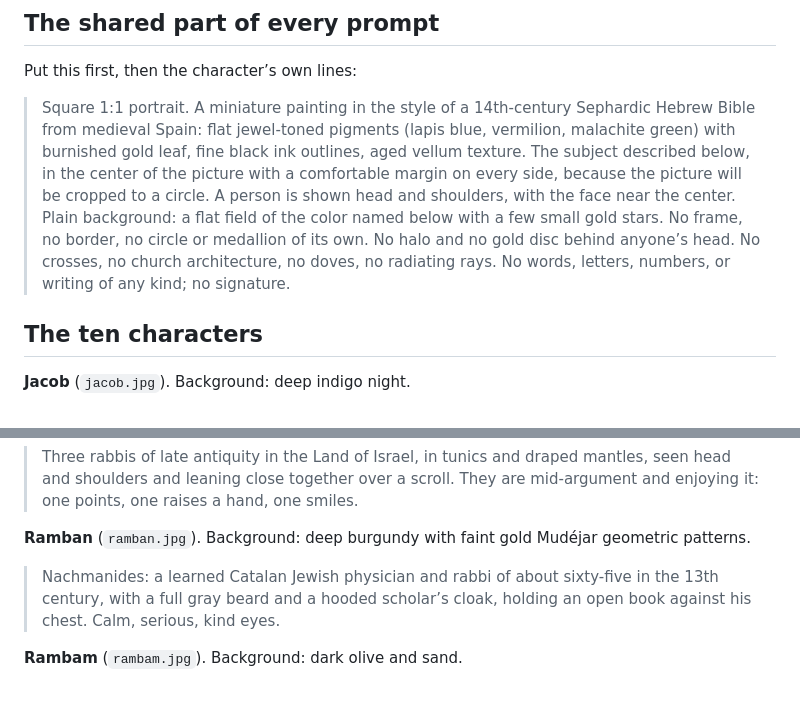
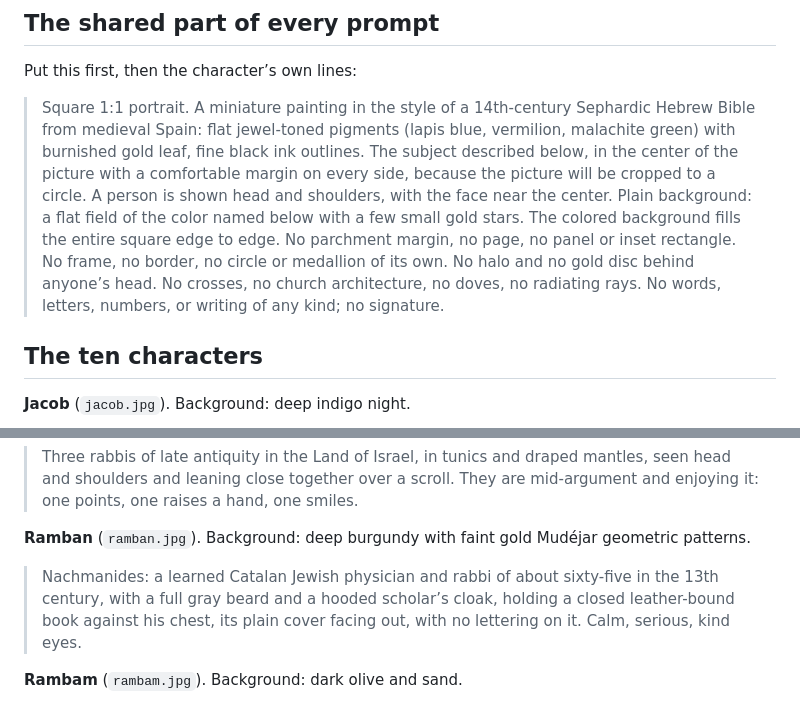
Before and after one commit to danmedwin/jacobs-ladder, a Markdown page: voices/PORTRAITS.md, 2 parts joined by grey strips. GitHub-like rendering.

Commit message:
Keep the portrait prompts from framing the picture; close Ramban's book
Gemini kept painting each portrait as a framed panel on a parchment page.
The shared prompt no longer asks for a vellum texture and now says the
background fills the square edge to edge. Ramban's open book came back
with garbled Hebrew, so he now holds it closed.

Co-Authored-By: Claude Opus 5.5 <noreply@anthropic.com>

```diff
--- a/voices/PORTRAITS.md
+++ b/voices/PORTRAITS.md
@@ -10,7 +10,7 @@ Ten portraits, one style, generated with the same image pipeline as the Jacob’
 
 Put this first, then the character’s own lines:
 
-> Square 1:1 portrait. A miniature painting in the style of a 14th-century Sephardic Hebrew Bible from medieval Spain: flat jewel-toned pigments (lapis blue, vermilion, malachite green) with burnished gold leaf, fine black ink outlines, aged vellum texture. The subject described below, in the center of the picture with a comfortable margin on every side, because the picture will be cropped to a circle. A person is shown head and shoulders, with the face near the center. Plain background: a flat field of the color named below with a few small gold stars. No frame, no border, no circle or medallion of its own. No halo and no gold disc behind anyone’s head. No crosses, no church architecture, no doves, no radiating rays. No words, letters, numbers, or writing of any kind; no signature.
+> Square 1:1 portrait. A miniature painting in the style of a 14th-century Sephardic Hebrew Bible from medieval Spain: flat jewel-toned pigments (lapis blue, vermilion, malachite green) with burnished gold leaf, fine black ink outlines. The subject described below, in the center of the picture with a comfortable margin on every side, because the picture will be cropped to a circle. A person is shown head and shoulders, with the face near the center. Plain background: a flat field of the color named below with a few small gold stars. The colored background fills the entire square edge to edge. No parchment margin, no page, no panel or inset rectangle. No frame, no border, no circle or medallion of its own. No halo and no gold disc behind anyone’s head. No crosses, no church architecture, no doves, no radiating rays. No words, letters, numbers, or writing of any kind; no signature.
 
 ## The ten characters
 
@@ -39,7 +39,7 @@ Put this first, then the character’s own lines:
 > Three rabbis of late antiquity in the Land of Israel, in tunics and draped mantles, seen head and shoulders and leaning close together over a scroll. They are mid-argument and enjoying it: one points, one raises a hand, one smiles.
 
 **Ramban** (`ramban.jpg`). Background: deep burgundy with faint gold Mudéjar geometric patterns.
-> Nachmanides: a learned Catalan Jewish physician and rabbi of about sixty-five in the 13th century, with a full gray beard and a hooded scholar’s cloak, holding an open book against his chest. Calm, serious, kind eyes.
+> Nachmanides: a learned Catalan Jewish physician and rabbi of about sixty-five in the 13th century, with a full gray beard and a hooded scholar’s cloak, holding a closed leather-bound book against his chest, its plain cover facing out, with no lettering on it. Calm, serious, kind eyes.
 
 **Rambam** (`rambam.jpg`). Background: dark olive and sand.
 > Maimonides: a Jewish philosopher and physician of about fifty in 12th-century Egypt, in a light turban and a long robe, with a dark beard. He holds a brass astrolabe up beside his face. Intelligent, patient, a teacher’s face.
```
